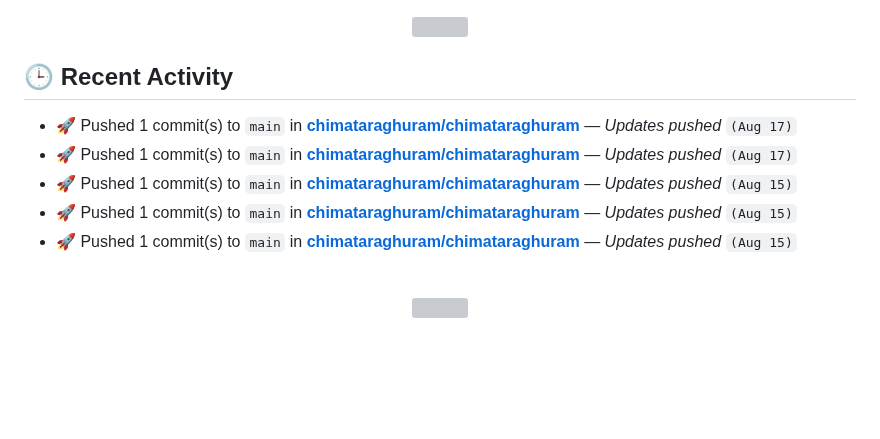
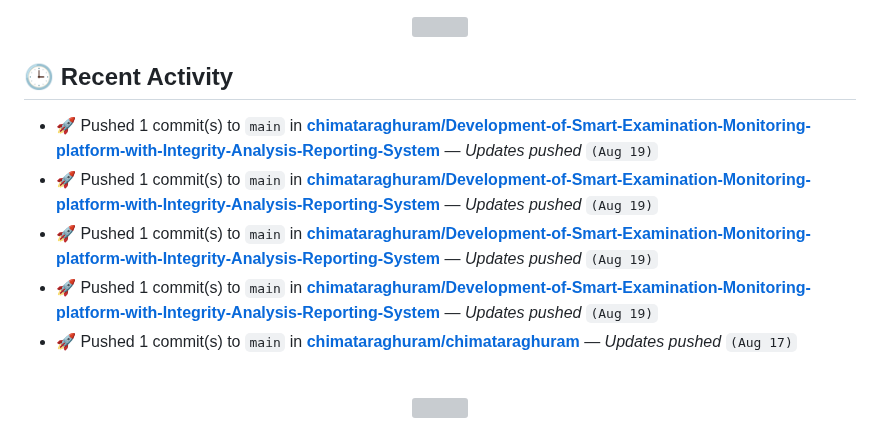
Before and after one commit to chimataraghuram/chimataraghuram, a Markdown page: README.md, the part around the change. Rendered like a GitHub page; blank space fills up the shorter version; grey boxes are pictures that could not be loaded.

Commit message:
docs: auto-update profile stats

```diff
--- a/README.md
+++ b/README.md
@@ -412,11 +412,11 @@
 
 ## 🕒 Recent Activity
 <!--START_SECTION:activity-->
+- 🚀 Pushed 1 commit(s) to `main` in **[chimataraghuram/Development-of-Smart-Examination-Monitoring-platform-with-Integrity-Analysis-Reporting-System](https://github.com/chimataraghuram/Development-of-Smart-Examination-Monitoring-platform-with-Integrity-Analysis-Reporting-System)** — _Updates pushed_ `(Aug 19)`
+- 🚀 Pushed 1 commit(s) to `main` in **[chimataraghuram/Development-of-Smart-Examination-Monitoring-platform-with-Integrity-Analysis-Reporting-System](https://github.com/chimataraghuram/Development-of-Smart-Examination-Monitoring-platform-with-Integrity-Analysis-Reporting-System)** — _Updates pushed_ `(Aug 19)`
+- 🚀 Pushed 1 commit(s) to `main` in **[chimataraghuram/Development-of-Smart-Examination-Monitoring-platform-with-Integrity-Analysis-Reporting-System](https://github.com/chimataraghuram/Development-of-Smart-Examination-Monitoring-platform-with-Integrity-Analysis-Reporting-System)** — _Updates pushed_ `(Aug 19)`
+- 🚀 Pushed 1 commit(s) to `main` in **[chimataraghuram/Development-of-Smart-Examination-Monitoring-platform-with-Integrity-Analysis-Reporting-System](https://github.com/chimataraghuram/Development-of-Smart-Examination-Monitoring-platform-with-Integrity-Analysis-Reporting-System)** — _Updates pushed_ `(Aug 19)`
 - 🚀 Pushed 1 commit(s) to `main` in **[chimataraghuram/chimataraghuram](https://github.com/chimataraghuram/chimataraghuram)** — _Updates pushed_ `(Aug 17)`
-- 🚀 Pushed 1 commit(s) to `main` in **[chimataraghuram/chimataraghuram](https://github.com/chimataraghuram/chimataraghuram)** — _Updates pushed_ `(Aug 17)`
-- 🚀 Pushed 1 commit(s) to `main` in **[chimataraghuram/chimataraghuram](https://github.com/chimataraghuram/chimataraghuram)** — _Updates pushed_ `(Aug 15)`
-- 🚀 Pushed 1 commit(s) to `main` in **[chimataraghuram/chimataraghuram](https://github.com/chimataraghuram/chimataraghuram)** — _Updates pushed_ `(Aug 15)`
-- 🚀 Pushed 1 commit(s) to `main` in **[chimataraghuram/chimataraghuram](https://github.com/chimataraghuram/chimataraghuram)** — _Updates pushed_ `(Aug 15)`
 <!--END_SECTION:activity-->
 
 <br/>
```
